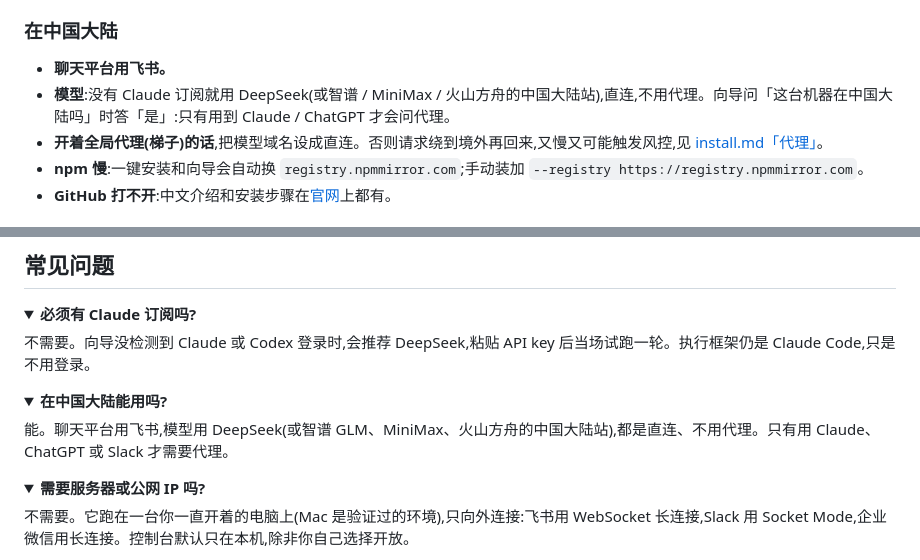
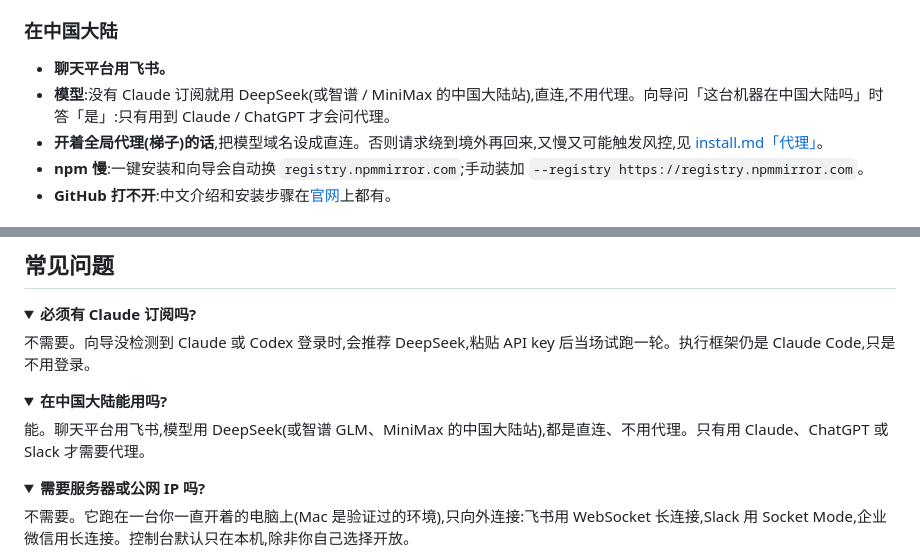
Before and after one commit to WaterTian/sintbot, a Markdown page: README.zh-CN.md, 2 parts joined by grey strips. Rendered like a GitHub page; folded sections open.

Commit message:
README: drop Volcano Ark from the mainland-China FAQ wording

```diff
--- a/README.zh-CN.md
+++ b/README.zh-CN.md
@@ -78,7 +78,7 @@ sintbot service install   # 崩溃自动拉起、登录后自启
 ### 在中国大陆
 
 - **聊天平台用飞书。**
-- **模型**:没有 Claude 订阅就用 DeepSeek(或智谱 / MiniMax / 火山方舟的中国大陆站),直连,不用代理。向导问「这台机器在中国大陆吗」时答「是」:只有用到 Claude / ChatGPT 才会问代理。
+- **模型**:没有 Claude 订阅就用 DeepSeek(或智谱 / MiniMax 的中国大陆站),直连,不用代理。向导问「这台机器在中国大陆吗」时答「是」:只有用到 Claude / ChatGPT 才会问代理。
 - **开着全局代理(梯子)的话**,把模型域名设成直连。否则请求绕到境外再回来,又慢又可能触发风控,见 [install.md「代理」](./docs/zh-CN/install.md#代理)。
 - **npm 慢**:一键安装和向导会自动换 `registry.npmmirror.com`;手动装加 `--registry https://registry.npmmirror.com`。
 - **GitHub 打不开**:中文介绍和安装步骤在[官网](https://sintbot.com/zh/)上都有。
@@ -141,7 +141,7 @@ sintbot help                      # 全部命令
 <details>
 <summary><b>在中国大陆能用吗?</b></summary>
 
-能。聊天平台用飞书,模型用 DeepSeek(或智谱 GLM、MiniMax、火山方舟的中国大陆站),都是直连、不用代理。只有用 Claude、ChatGPT 或 Slack 才需要代理。
+能。聊天平台用飞书,模型用 DeepSeek(或智谱 GLM、MiniMax 的中国大陆站),都是直连、不用代理。只有用 Claude、ChatGPT 或 Slack 才需要代理。
 </details>
 
 <details>
```
Also changed, not shown: README.md (+1 -1 lines).
